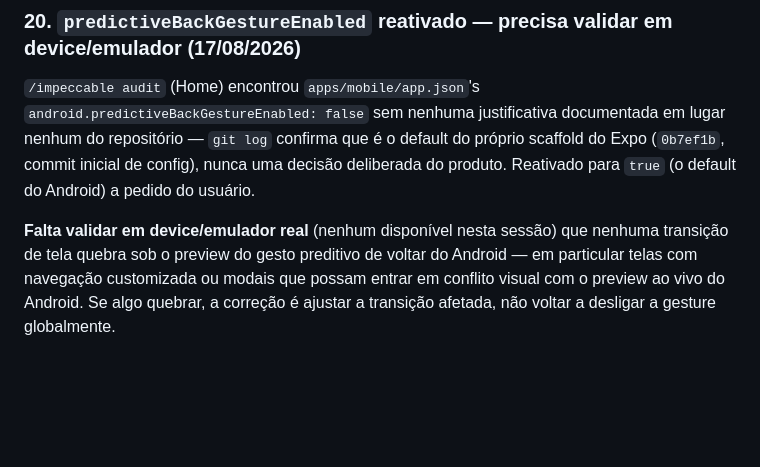
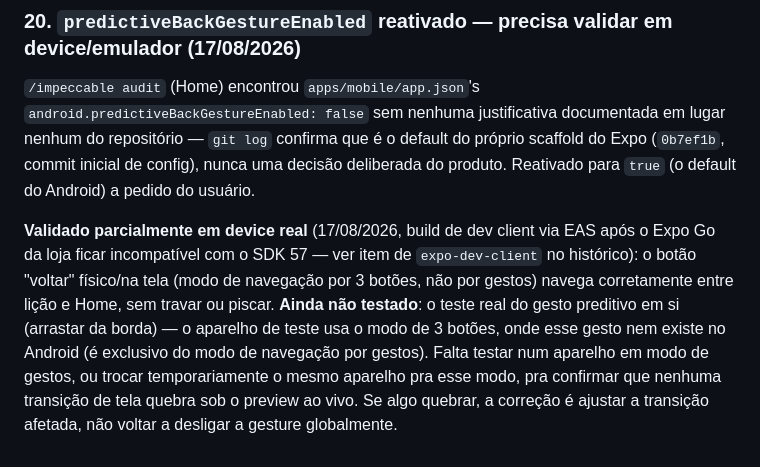
Before and after one commit to VictorSilva-Desenvolvedor/ArqLearn, a Markdown page: Docs/PENDENCIAS_MOBILE.md, the part around the change. Drawn GitHub-style; blank space fills up the shorter version.

Commit message:
docs(mobile): registra validacao parcial do botao voltar em device real (#101)
Testado ao vivo (dev client via EAS, Android real, modo de 3 botoes):
navegacao normal entre licao e Home funciona sem travar. O gesto
preditivo de voltar em si continua sem testar - so existe no modo de
navegacao por gestos do Android, que o aparelho de teste nao usa.

```diff
--- a/Docs/PENDENCIAS_MOBILE.md
+++ b/Docs/PENDENCIAS_MOBILE.md
@@ -890,8 +890,12 @@ false` sem nenhuma justificativa documentada em lugar nenhum do repositório —
 é o default do próprio scaffold do Expo (`0b7ef1b`, commit inicial de config), nunca uma decisão
 deliberada do produto. Reativado para `true` (o default do Android) a pedido do usuário.
 
-**Falta validar em device/emulador real** (nenhum disponível nesta sessão) que nenhuma transição de
-tela quebra sob o preview do gesto preditivo de voltar do Android — em particular telas com
-navegação customizada ou modais que possam entrar em conflito visual com o preview ao vivo do
-Android. Se algo quebrar, a correção é ajustar a transição afetada, não voltar a desligar a
-gesture globalmente.
+**Validado parcialmente em device real** (17/08/2026, build de dev client via EAS após o Expo Go da
+loja ficar incompatível com o SDK 57 — ver item de `expo-dev-client` no histórico): o botão "voltar"
+físico/na tela (modo de navegação por 3 botões, não por gestos) navega corretamente entre lição e
+Home, sem travar ou piscar. **Ainda não testado**: o teste real do gesto preditivo em si (arrastar da
+borda) — o aparelho de teste usa o modo de 3 botões, onde esse gesto nem existe no Android (é
+exclusivo do modo de navegação por gestos). Falta testar num aparelho em modo de gestos, ou trocar
+temporariamente o mesmo aparelho pra esse modo, pra confirmar que nenhuma transição de tela quebra
+sob o preview ao vivo. Se algo quebrar, a correção é ajustar a transição afetada, não voltar a
+desligar a gesture globalmente.
```
